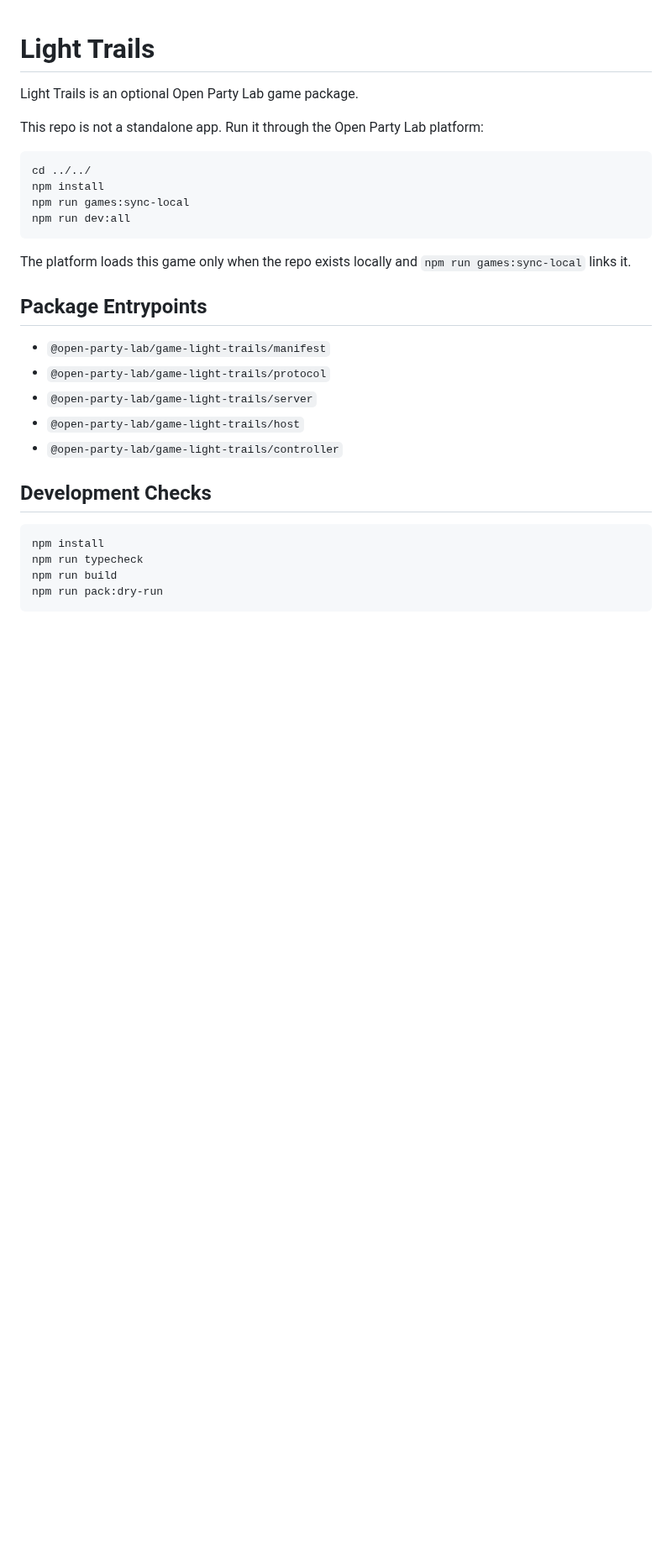
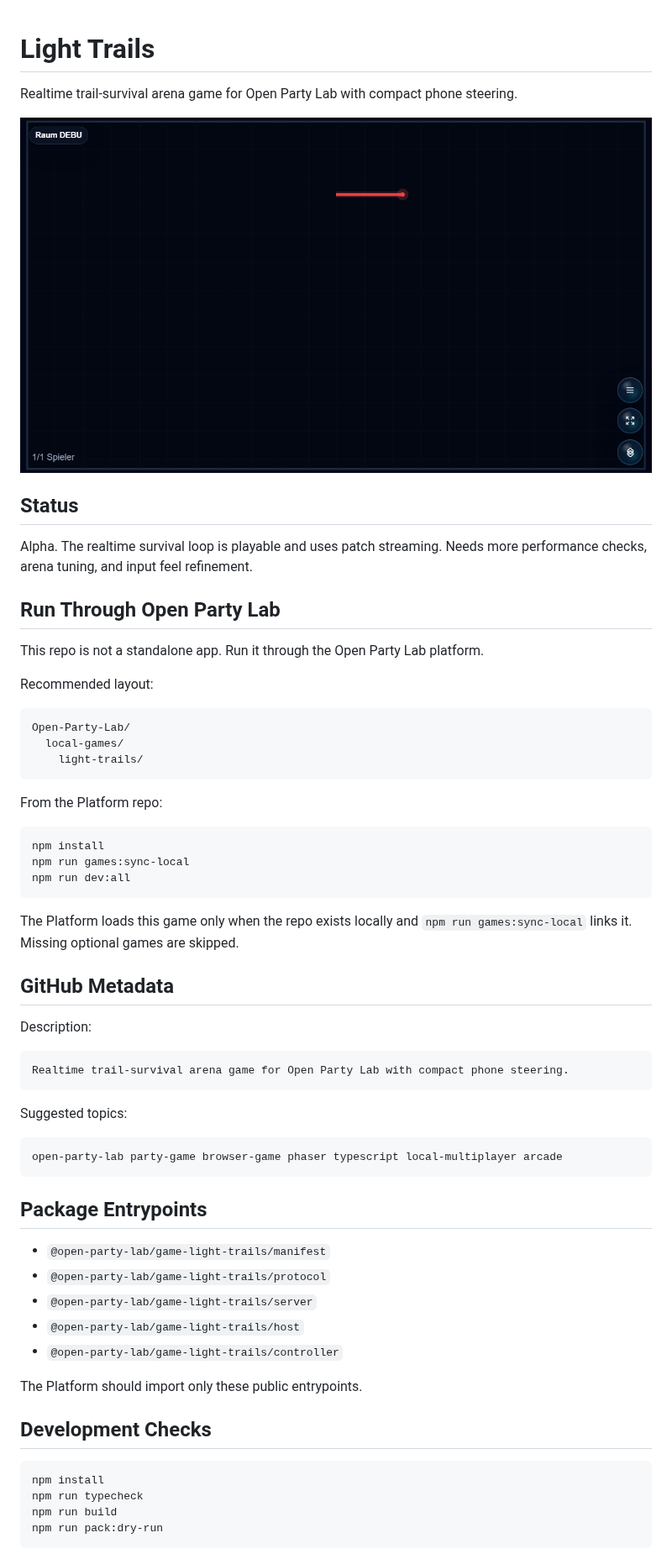
Before and after one commit to Hartwich/light-trails, a Markdown page: README.md, the part around one of its changes. Shown at 84% size. Rendered like a GitHub page; pictures changed too: docs/screenshots/host.png (added); blank space fills up the shorter version.

Commit message:
Add public repo docs and browser screenshot

````diff
--- a/README.md
+++ b/README.md
@@ -1,17 +1,48 @@
 # Light Trails
 
-Light Trails is an optional Open Party Lab game package.
+Realtime trail-survival arena game for Open Party Lab with compact phone steering.
 
-This repo is not a standalone app. Run it through the Open Party Lab platform:
+![In-game screenshot](docs/screenshots/host.png)
+
+## Status
+
+Alpha. The realtime survival loop is playable and uses patch streaming. Needs more performance checks, arena tuning, and input feel refinement.
+
+## Run Through Open Party Lab
+
+This repo is not a standalone app. Run it through the Open Party Lab platform.
+
+Recommended layout:
+
+```text
+Open-Party-Lab/
+  local-games/
+    light-trails/
+```
+
+From the Platform repo:
 
 ```bash
-cd ../../
 npm install
 npm run games:sync-local
 npm run dev:all
 ```
 
-The platform loads this game only when the repo exists locally and `npm run games:sync-local` links it.
+The Platform loads this game only when the repo exists locally and `npm run games:sync-local` links it. Missing optional games are skipped.
+
+## GitHub Metadata
+
+Description:
+
+```text
+Realtime trail-survival arena game for Open Party Lab with compact phone steering.
+```
+
+Suggested topics:
+
+```text
+open-party-lab party-game browser-game phaser typescript local-multiplayer arcade
+```
 
 ## Package Entrypoints
 
@@ -21,6 +52,8 @@ The platform loads this game only when the repo exists locally and `npm run game
 - `@open-party-lab/game-light-trails/host`
 - `@open-party-lab/game-light-trails/controller`
 
+The Platform should import only these public entrypoints.
+
 ## Development Checks
 
 ```bash
````
Also changed, not shown: other parts of README.md (+8 -0 lines), CODE_OF_CONDUCT.md (added, +9 -0 lines), CONTRIBUTING.md (added, +22 -0 lines), SECURITY.md (added, +15 -0 lines), 3 other files.
